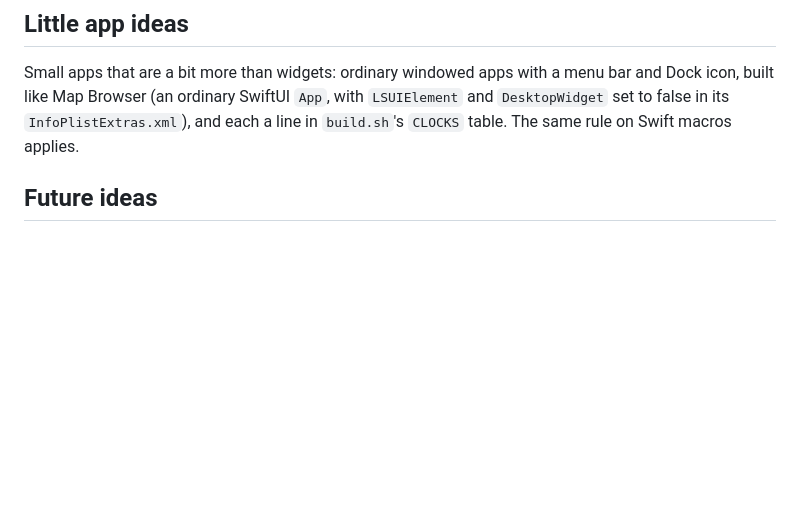
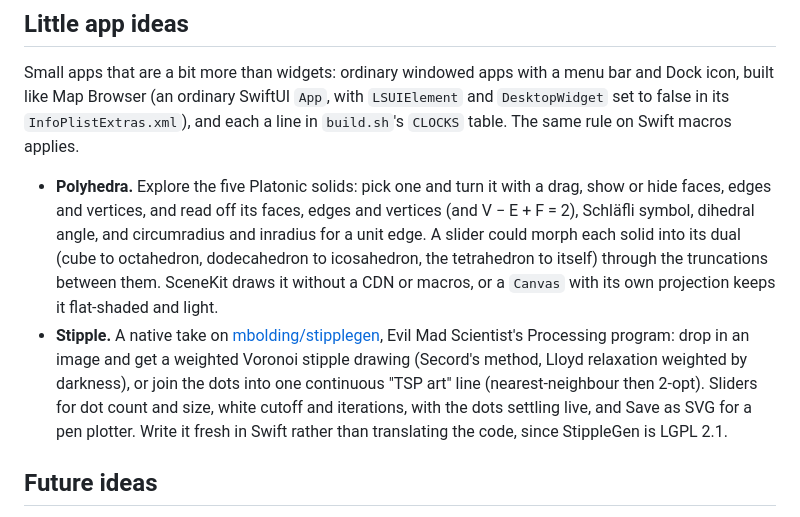
Before and after one commit to mbolding/my_web_clocks, a Markdown page: desktop_widget/TODO.md, the part around the change. Drawn GitHub-style; blank space fills up the shorter version.

Commit message:
Add Polyhedra and Stipple to desktop_widget's little app ideas
Co-Authored-By: Claude Opus 5.5 <noreply@anthropic.com>

```diff
--- a/desktop_widget/TODO.md
+++ b/desktop_widget/TODO.md
@@ -9,6 +9,9 @@ Common desktop widgets that would sit well beside the ones here. Each would be a
 ## Little app ideas
 
 Small apps that are a bit more than widgets: ordinary windowed apps with a menu bar and Dock icon, built like Map Browser (an ordinary SwiftUI `App`, with `LSUIElement` and `DesktopWidget` set to false in its `InfoPlistExtras.xml`), and each a line in `build.sh`'s `CLOCKS` table. The same rule on Swift macros applies.
+
+- **Polyhedra.** Explore the five Platonic solids: pick one and turn it with a drag, show or hide faces, edges and vertices, and read off its faces, edges and vertices (and V − E + F = 2), Schläfli symbol, dihedral angle, and circumradius and inradius for a unit edge. A slider could morph each solid into its dual (cube to octahedron, dodecahedron to icosahedron, the tetrahedron to itself) through the truncations between them. SceneKit draws it without a CDN or macros, or a `Canvas` with its own projection keeps it flat-shaded and light.
+- **Stipple.** A native take on [mbolding/stipplegen](https://github.com/mbolding/stipplegen), Evil Mad Scientist's Processing program: drop in an image and get a weighted Voronoi stipple drawing (Secord's method, Lloyd relaxation weighted by darkness), or join the dots into one continuous "TSP art" line (nearest-neighbour then 2-opt). Sliders for dot count and size, white cutoff and iterations, with the dots settling live, and Save as SVG for a pen plotter. Write it fresh in Swift rather than translating the code, since StippleGen is LGPL 2.1.
 
 ## Future ideas
 
```
